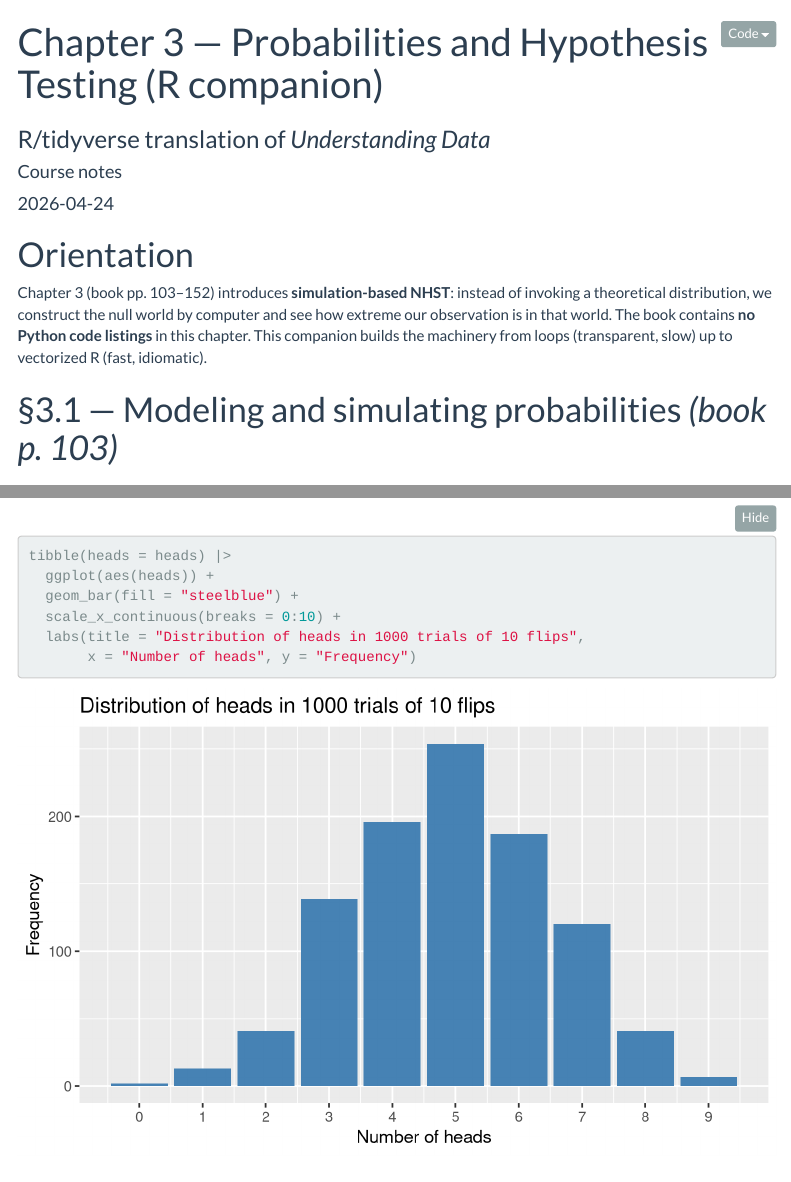
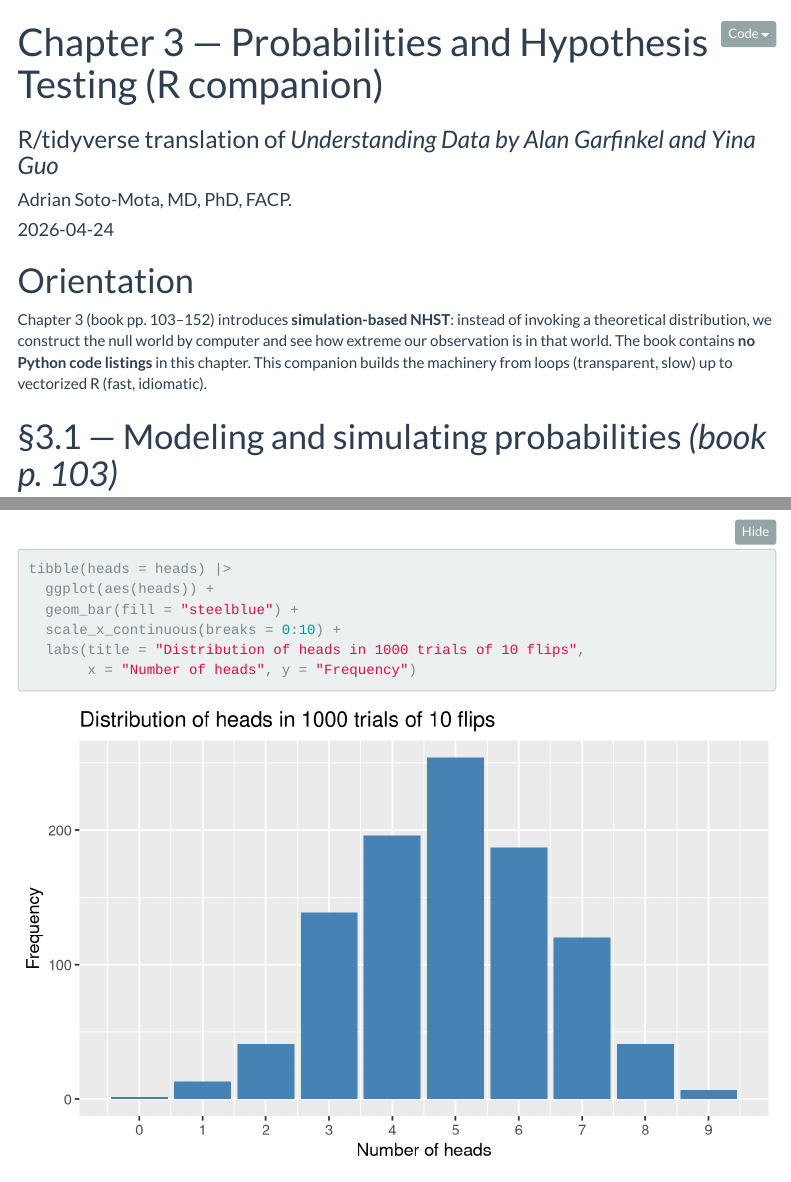
Before and after one commit to AdrianSotoM/R-companion-to-Understanding-Data, an R Markdown document (Ch03_Probabilities_and_Hypothesis_Testing.Rmd): the page in a window 1100 px wide, from its top, and a second part further down, joined at a grey line. Rendered offline with R 4.5, knitr and Pandoc, with nearby package versions; menus at the side of the page are left out.

Commit message:
Update Ch03_Probabilities_and_Hypothesis_Testing.Rmd

```diff
--- a/Ch03_Probabilities_and_Hypothesis_Testing.Rmd
+++ b/Ch03_Probabilities_and_Hypothesis_Testing.Rmd
@@ -1,7 +1,7 @@
 ---
 title: "Chapter 3 — Probabilities and Hypothesis Testing (R companion)"
-subtitle: "R/tidyverse translation of *Understanding Data*"
-author: "Course notes"
+subtitle: "R/tidyverse translation of *Understanding Data by Alan Garfinkel and Yina Guo*"
+author: "Adrian Soto-Mota, MD, PhD, FACP."
 date: "`r Sys.Date()`"
 output:
   html_document:
```
